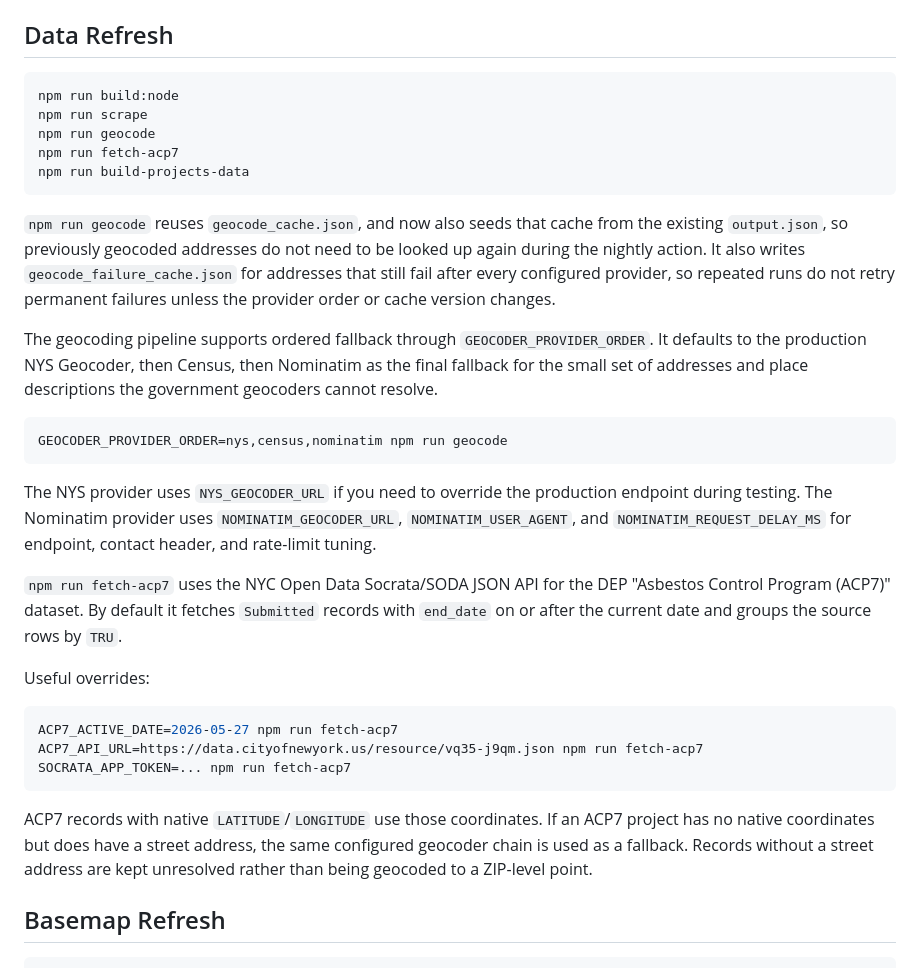
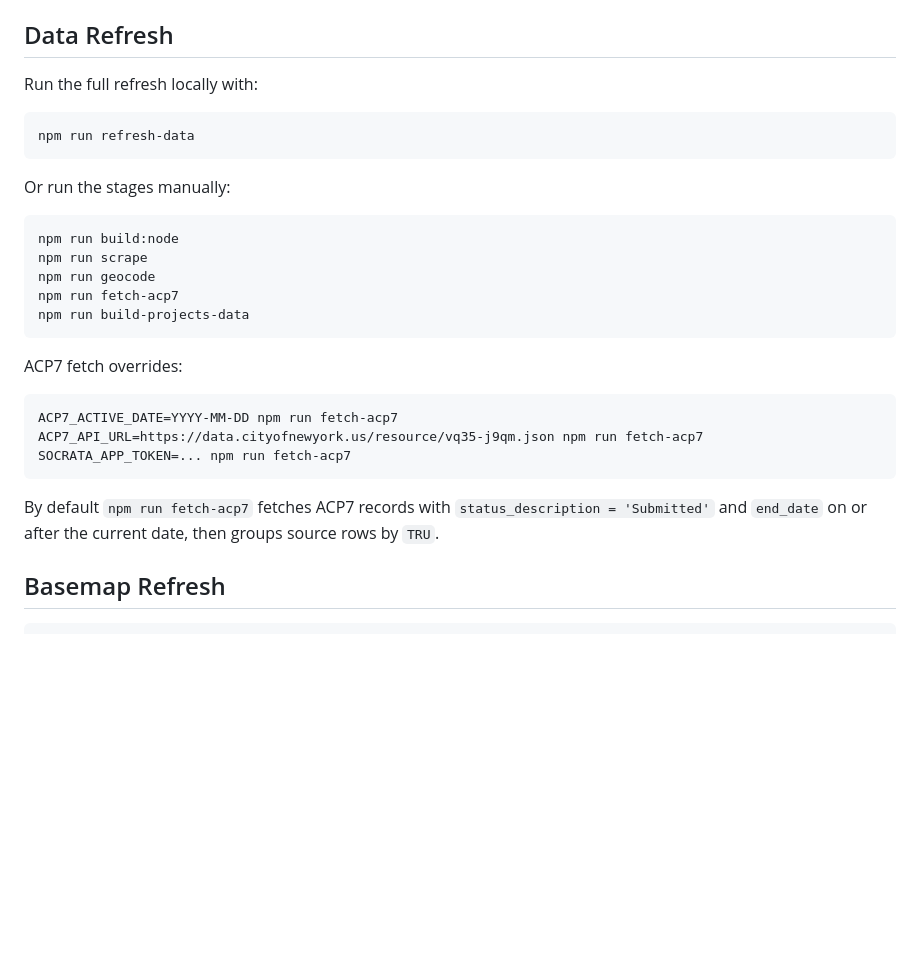
Before and after one commit to soro/asbestos, a Markdown page: README.md, the part around one of its changes. Rendered like a GitHub page; blank space fills up the shorter version.

````diff
--- a/README.md
+++ b/README.md
@@ -44,5 +124,13 @@ npm start
 
 ## Data Refresh
+
+Run the full refresh locally with:
+
+```bash
+npm run refresh-data
+```
+
+Or run the stages manually:
 
 ```bash
 npm run build:node
@@ -52,27 +140,15 @@ npm run fetch-acp7
 npm run build-projects-data
 ```
 
-`npm run geocode` reuses `geocode_cache.json`, and now also seeds that cache from the existing `output.json`, so previously geocoded addresses do not need to be looked up again during the nightly action. It also writes `geocode_failure_cache.json` for addresses that still fail after every configured provider, so repeated runs do not retry permanent failures unless the provider order or cache version changes.
-
-The geocoding pipeline supports ordered fallback through `GEOCODER_PROVIDER_ORDER`. It defaults to the production NYS Geocoder, then Census, then Nominatim as the final fallback for the small set of addresses and place descriptions the government geocoders cannot resolve.
+ACP7 fetch overrides:
 
 ```bash
-GEOCODER_PROVIDER_ORDER=nys,census,nominatim npm run geocode
-```
-
-The NYS provider uses `NYS_GEOCODER_URL` if you need to override the production endpoint during testing. The Nominatim provider uses `NOMINATIM_GEOCODER_URL`, `NOMINATIM_USER_AGENT`, and `NOMINATIM_REQUEST_DELAY_MS` for endpoint, contact header, and rate-limit tuning.
-
-`npm run fetch-acp7` uses the NYC Open Data Socrata/SODA JSON API for the DEP "Asbestos Control Program (ACP7)" dataset. By default it fetches `Submitted` records with `end_date` on or after the current date and groups the source rows by `TRU`.
-
-Useful overrides:
-
-```bash
-ACP7_ACTIVE_DATE=2026-05-27 npm run fetch-acp7
+ACP7_ACTIVE_DATE=YYYY-MM-DD npm run fetch-acp7
 ACP7_API_URL=https://data.cityofnewyork.us/resource/vq35-j9qm.json npm run fetch-acp7
 SOCRATA_APP_TOKEN=... npm run fetch-acp7
 ```
 
-ACP7 records with native `LATITUDE`/`LONGITUDE` use those coordinates. If an ACP7 project has no native coordinates but does have a street address, the same configured geocoder chain is used as a fallback. Records without a street address are kept unresolved rather than being geocoded to a ZIP-level point.
+By default `npm run fetch-acp7` fetches ACP7 records with `status_description = 'Submitted'` and `end_date` on or after the current date, then groups source rows by `TRU`.
 
 ## Basemap Refresh
 
````
Also changed, not shown: other parts of README.md (+98 -18 lines).
